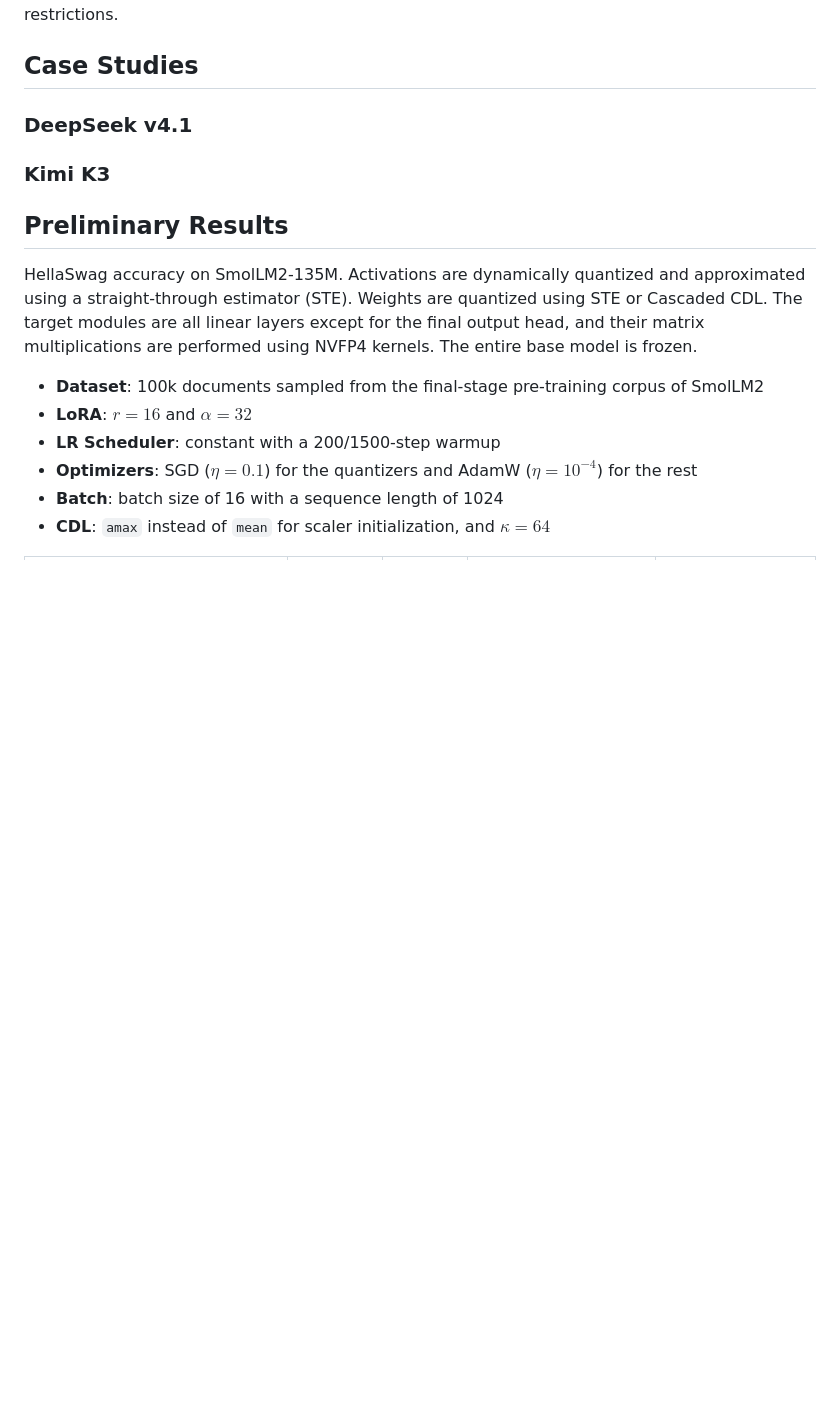
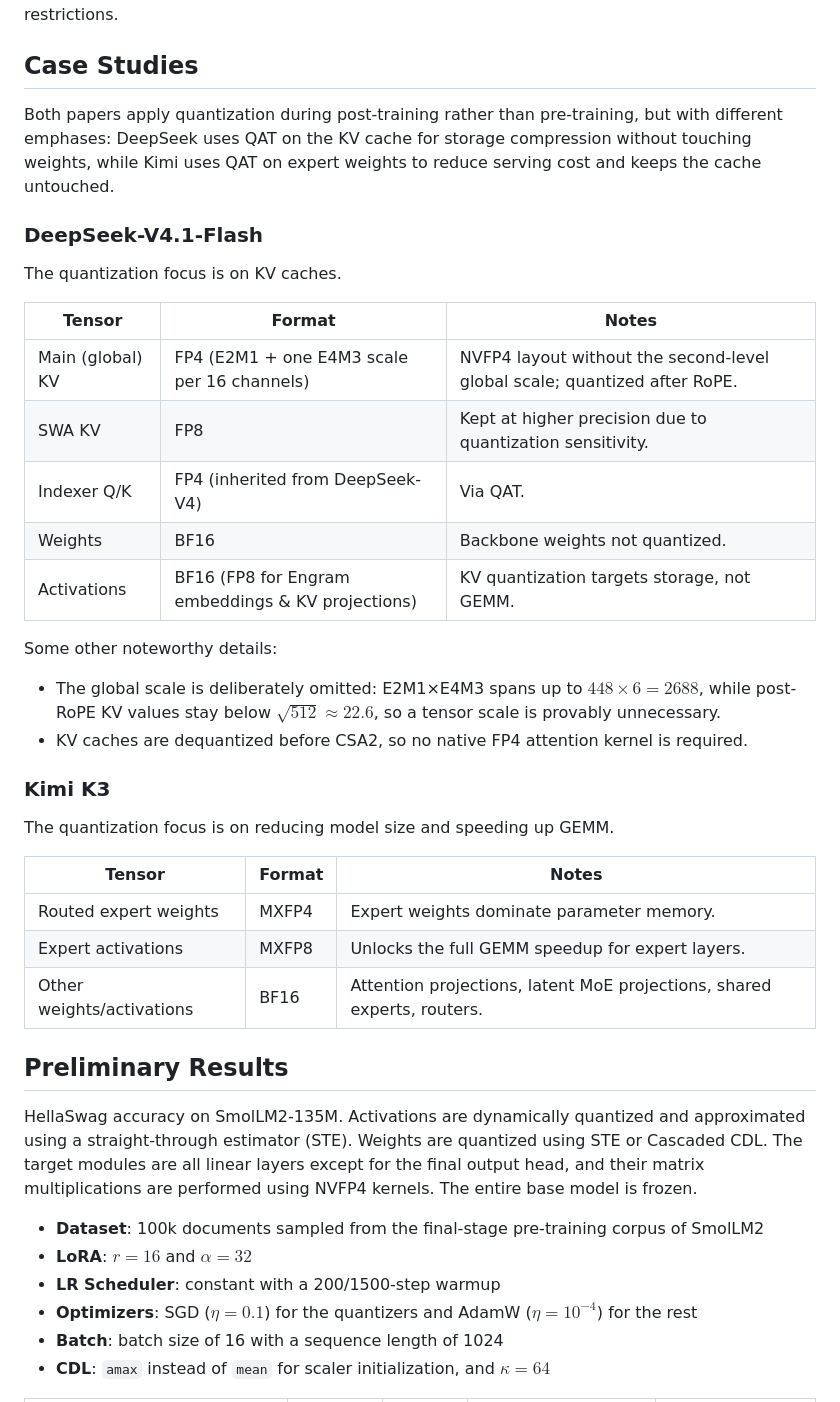
Before and after one commit to FelysNeko/cdl, a Markdown page: assets/2026-11-13/note.md, the part around one of its changes. Rendered like a GitHub page; blank space fills up the shorter version.

```diff
--- a/assets/2026-11-13/note.md
+++ b/assets/2026-11-13/note.md
@@ -43,9 +45,34 @@ In other words, static quantization block scalers only work perfectly on weights
 
 ## Case Studies
 
-### DeepSeek v4.1
+Both papers apply quantization during post-training rather than pre-training, but with different emphases: DeepSeek uses QAT on the KV cache for storage compression without touching weights, while Kimi uses QAT on expert weights to reduce serving cost and keeps the cache untouched.
+
+### DeepSeek-V4.1-Flash
+
+The quantization focus is on KV caches.
+
+| Tensor           | Format                                            | Notes                                                                     |
+| ---------------- | ------------------------------------------------- | ------------------------------------------------------------------------- |
+| Main (global) KV | FP4 (E2M1 + one E4M3 scale per 16 channels)       | NVFP4 layout without the second-level global scale; quantized after RoPE. |
+| SWA KV           | FP8                                               | Kept at higher precision due to quantization sensitivity.                 |
+| Indexer Q/K      | FP4 (inherited from DeepSeek-V4)                  | Via QAT.                                                                  |
+| Weights          | BF16                                              | Backbone weights not quantized.                                           |
+| Activations      | BF16 (FP8 for Engram embeddings & KV projections) | KV quantization targets storage, not GEMM.                                |
+
+Some other noteworthy details:
+
+- The global scale is deliberately omitted: E2M1×E4M3 spans up to $`448 \times 6 = 2688`$, while post-RoPE KV values stay below $`\sqrt{512} \approx 22.6`$, so a tensor scale is provably unnecessary.
+- KV caches are dequantized before CSA2, so no native FP4 attention kernel is required.
 
 ### Kimi K3
+
+The quantization focus is on reducing model size and speeding up GEMM.
+
+| Tensor                    | Format | Notes                                                                   |
+| ------------------------- | ------ | ----------------------------------------------------------------------- |
+| Routed expert weights     | MXFP4  | Expert weights dominate parameter memory.                               |
+| Expert activations        | MXFP8  | Unlocks the full GEMM speedup for expert layers.                        |
+| Other weights/activations | BF16   | Attention projections, latent MoE projections, shared experts, routers. |
 
 ## Preliminary Results
 
```
Also changed, not shown: other parts of assets/2026-11-13/note.md (+26 -0 lines), assets/2026-11-13/cascaded-cdl.png (added), assets/2026-11-13/extended-cdl.png (added), 2 other files.
